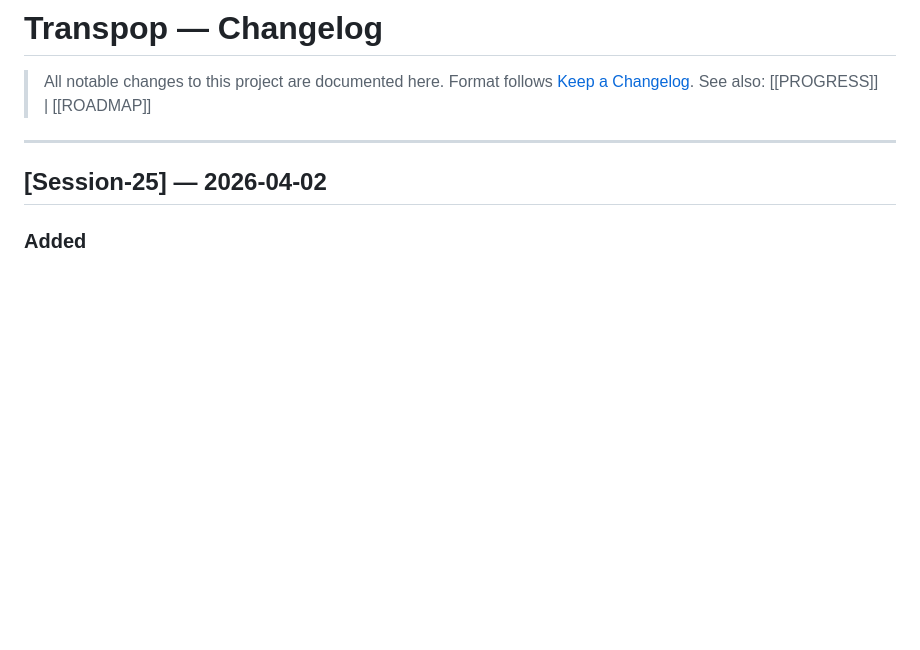
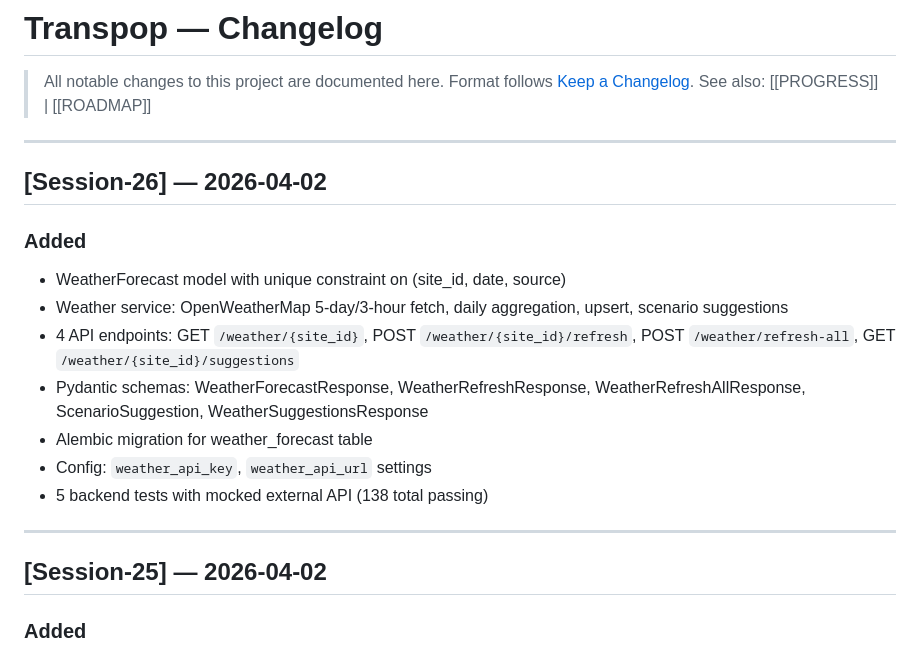
Before and after one commit to Linku-git/Transp-op, a Markdown page: Docs/CHANGELOG.md, the part around the change. Drawn GitHub-style; blank space fills up the shorter version.

Commit message:
[Session-26] docs: update progress and documentation
Co-Authored-By: Claude Opus 4.6 (1M context) <noreply@anthropic.com>

```diff
--- a/Docs/CHANGELOG.md
+++ b/Docs/CHANGELOG.md
@@ -3,6 +3,18 @@
 > All notable changes to this project are documented here.
 > Format follows [Keep a Changelog](https://keepachangelog.com/).
 > See also: [[PROGRESS]] | [[ROADMAP]]
+
+---
+
+## [Session-26] — 2026-04-02
+### Added
+- WeatherForecast model with unique constraint on (site_id, date, source)
+- Weather service: OpenWeatherMap 5-day/3-hour fetch, daily aggregation, upsert, scenario suggestions
+- 4 API endpoints: GET `/weather/{site_id}`, POST `/weather/{site_id}/refresh`, POST `/weather/refresh-all`, GET `/weather/{site_id}/suggestions`
+- Pydantic schemas: WeatherForecastResponse, WeatherRefreshResponse, WeatherRefreshAllResponse, ScenarioSuggestion, WeatherSuggestionsResponse
+- Alembic migration for weather_forecast table
+- Config: `weather_api_key`, `weather_api_url` settings
+- 5 backend tests with mocked external API (138 total passing)
 
 ---
 
```
Also changed, not shown: Docs/PROGRESS.md (+4 -4 lines).
